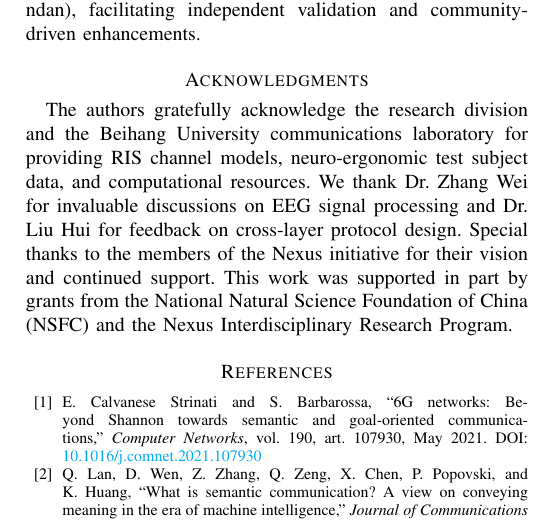
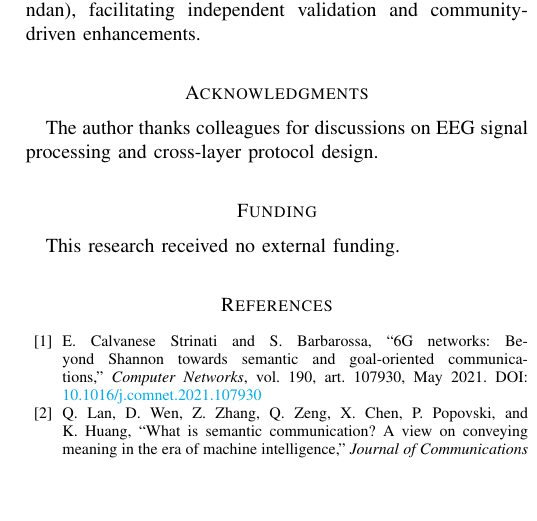
Before and after one commit to FernandoMay/cogn-ndan, a LaTeX paper (paper.tex): part of one column of page 11 of 11, cut so that both start at the same text, the shorter picture padded with empty space. Compiled offline with pdfLaTeX.

Commit message:
fix(cinc-10432): align funding and APA

```diff
--- a/paper.tex
+++ b/paper.tex
@@ -641,7 +641,10 @@ Several promising avenues remain open:
 We are currently preparing the full source code, NS-3 simulation modules, and experimental datasets for open-source release via repository (https://github.com/FernandoMay/cogn-ndan), facilitating independent validation and community-driven enhancements.
 
 \section*{Acknowledgments}
-The authors gratefully acknowledge the research division and the Beihang University communications laboratory for providing RIS channel models, neuro-ergonomic test subject data, and computational resources. We thank Dr. Zhang Wei for invaluable discussions on EEG signal processing and Dr. Liu Hui for feedback on cross-layer protocol design. Special thanks to the members of the Nexus initiative for their vision and continued support. This work was supported in part by grants from the National Natural Science Foundation of China (NSFC) and the Nexus Interdisciplinary Research Program.
+The author thanks colleagues for discussions on EEG signal processing and cross-layer protocol design.
+
+\section*{Funding}
+This research received no external funding.
 
 \bibliographystyle{IEEEtran}
 \begin{thebibliography}{10}
```
Also changed, not shown: CINC_10432_full_revised.pdf, paper.pdf.
